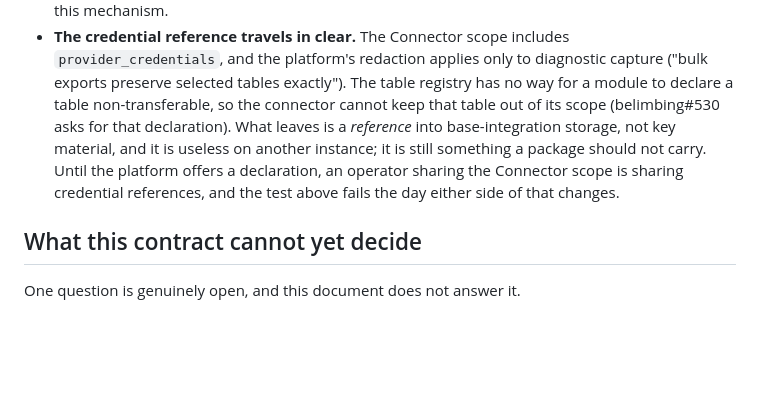
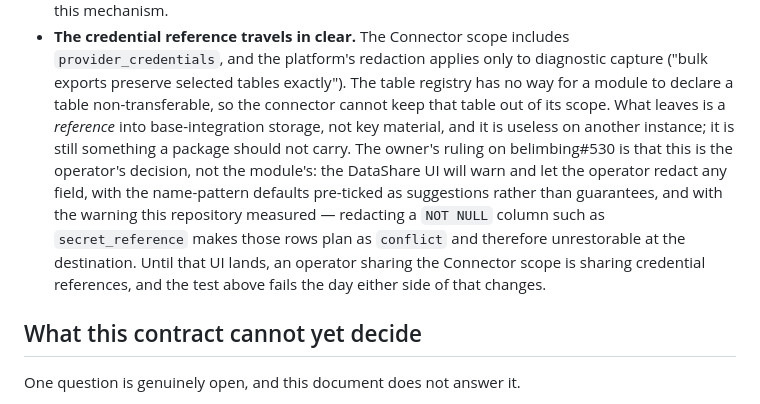
Before and after one commit to BelimbingApp/blb-people-connector, a Markdown page: docs/contracts/company-ownership.md, the part around the change. Rendered like a GitHub page; blank space fills up the shorter version.

Commit message:
docs(connector): export governance is the operator's redaction decision, per the ruling on belimbing#530
Co-Authored-By: Claude Fable 5.1 <noreply@anthropic.com>

```diff
--- a/docs/contracts/company-ownership.md
+++ b/docs/contracts/company-ownership.md
@@ -772,13 +772,18 @@ contract (blb-people-connector#53):
   includes `provider_credentials`, and the platform's redaction applies only
   to diagnostic capture ("bulk exports preserve selected tables exactly").
   The table registry has no way for a module to declare a table
-  non-transferable, so the connector cannot keep that table out of its scope
-  (belimbing#530 asks for that declaration).
+  non-transferable, so the connector cannot keep that table out of its scope.
   What leaves is a *reference* into base-integration storage, not key
   material, and it is useless on another instance; it is still something a
-  package should not carry. Until the platform offers a declaration, an
-  operator sharing the Connector scope is sharing credential references, and
-  the test above fails the day either side of that changes.
+  package should not carry. The owner's ruling on belimbing#530 is that this
+  is the operator's decision, not the module's: the DataShare UI will warn
+  and let the operator redact any field, with the name-pattern defaults
+  pre-ticked as suggestions rather than guarantees, and with the warning
+  this repository measured — redacting a `NOT NULL` column such as
+  `secret_reference` makes those rows plan as `conflict` and therefore
+  unrestorable at the destination. Until that UI lands, an operator sharing
+  the Connector scope is sharing credential references, and the test above
+  fails the day either side of that changes.
 
 ## What this contract cannot yet decide
 
```
